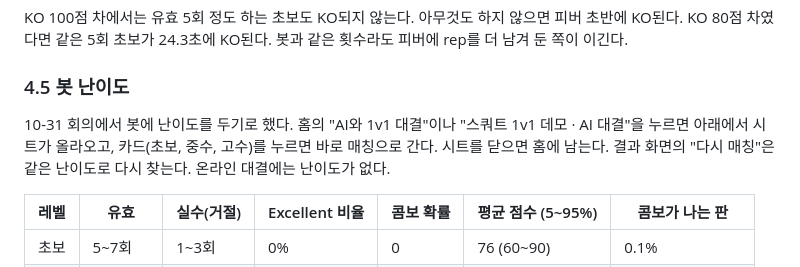
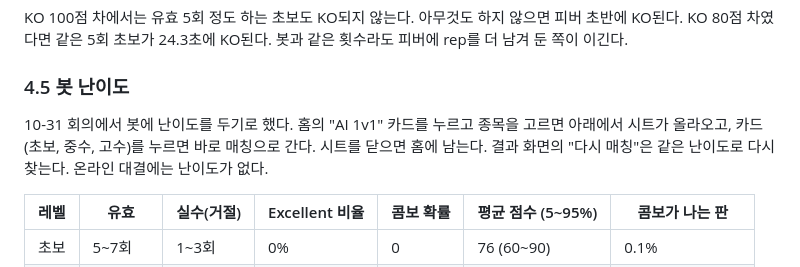
Before and after one commit to snuhcs-course/swpp-2026-project-team-04, a Markdown page: docs/iteration-3/battle-rules.md, the part around the change. GitHub-like rendering.

Commit message:
docs(rules): name the new home card in the difficulty section

```diff
--- a/docs/iteration-3/battle-rules.md
+++ b/docs/iteration-3/battle-rules.md
@@ -163,7 +163,7 @@ KO 100점 차에서는 유효 5회 정도 하는 초보도 KO되지 않는다.
 
 ### 4.5 봇 난이도
 
-10-31 회의에서 봇에 난이도를 두기로 했다. 홈의 "AI와 1v1 대결"이나 "스쿼트 1v1 데모 · AI 대결"을 누르면 아래에서 시트가 올라오고, 카드(초보, 중수, 고수)를 누르면 바로 매칭으로 간다. 시트를 닫으면 홈에 남는다. 결과 화면의 "다시 매칭"은 같은 난이도로 다시 찾는다. 온라인 대결에는 난이도가 없다.
+10-31 회의에서 봇에 난이도를 두기로 했다. 홈의 "AI 1v1" 카드를 누르고 종목을 고르면 아래에서 시트가 올라오고, 카드(초보, 중수, 고수)를 누르면 바로 매칭으로 간다. 시트를 닫으면 홈에 남는다. 결과 화면의 "다시 매칭"은 같은 난이도로 다시 찾는다. 온라인 대결에는 난이도가 없다.
 
 | 레벨 | 유효 | 실수(거절) | Excellent 비율 | 콤보 확률 | 평균 점수 (5~95%) | 콤보가 나는 판 |
 |---|---|---|---|---|---|---|
```
